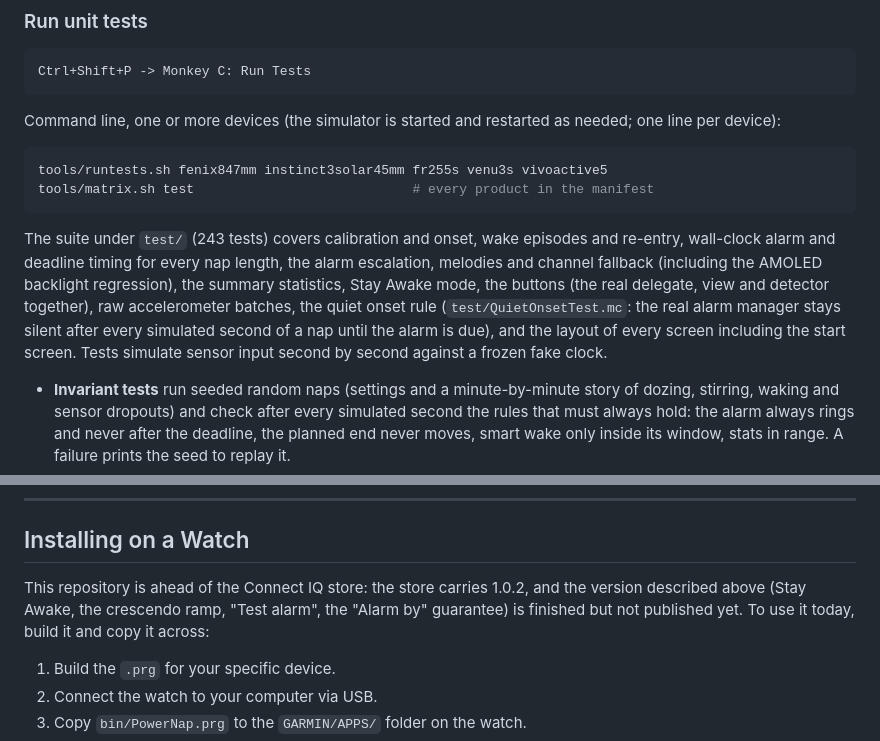
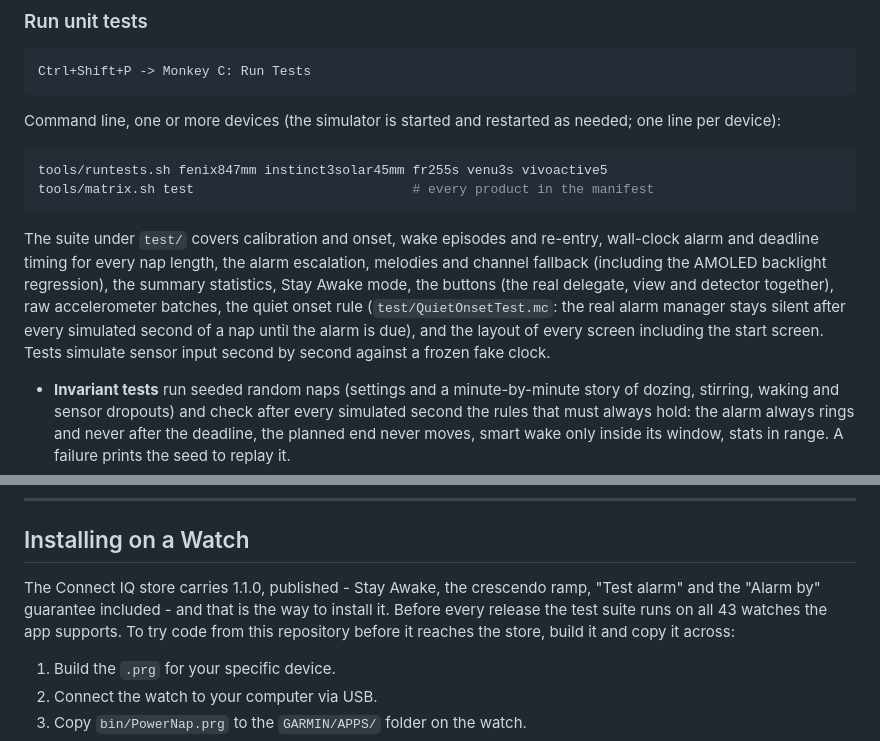
Before and after one commit to dangodavid/garmin-powernap-autowake, a Markdown page: README.md, 2 parts joined by grey strips. Drawn GitHub-style.

Commit message:
README: the store carries 1.1.0, and no test count to go stale
"Installing on a Watch" said the store carried 1.0.2 and this version was
not published yet; 1.1.0 has been in the store since 2026-09-20. It now
says so, and that the suite runs on all 43 supported watches before every
release. The test count ("243 tests") is gone: it went stale with every
pull request.

Co-Authored-By: Claude Opus 5.5 (1M context) <noreply@anthropic.com>

````diff
--- a/README.md
+++ b/README.md
@@ -182,7 +182,7 @@ tools/runtests.sh fenix847mm instinct3solar45mm fr255s venu3s vivoactive5
 tools/matrix.sh test                            # every product in the manifest
 ```
 
-The suite under `test/` (243 tests) covers calibration and onset, wake episodes and re-entry, wall-clock alarm and deadline timing for every nap length, the alarm escalation, melodies and channel fallback (including the AMOLED backlight regression), the summary statistics, Stay Awake mode, the buttons (the real delegate, view and detector together), raw accelerometer batches, the quiet onset rule (`test/QuietOnsetTest.mc`: the real alarm manager stays silent after every simulated second of a nap until the alarm is due), and the layout of every screen including the start screen. Tests simulate sensor input second by second against a frozen fake clock.
+The suite under `test/` covers calibration and onset, wake episodes and re-entry, wall-clock alarm and deadline timing for every nap length, the alarm escalation, melodies and channel fallback (including the AMOLED backlight regression), the summary statistics, Stay Awake mode, the buttons (the real delegate, view and detector together), raw accelerometer batches, the quiet onset rule (`test/QuietOnsetTest.mc`: the real alarm manager stays silent after every simulated second of a nap until the alarm is due), and the layout of every screen including the start screen. Tests simulate sensor input second by second against a frozen fake clock.
 
 - **Invariant tests** run seeded random naps (settings and a minute-by-minute story of dozing, stirring, waking and sensor dropouts) and check after every simulated second the rules that must always hold: the alarm always rings and never after the deadline, the planned end never moves, smart wake only inside its window, stats in range. A failure prints the seed to replay it.
 - **Negative tests** feed absurd heart rates, missing accelerometer data, a wall clock stepping back, lifecycle calls in every state and wrong-type settings.
@@ -194,9 +194,10 @@ The layout tests measure the real device fonts, so run the suite on a few screen
 
 ## Installing on a Watch
 
-This repository is ahead of the Connect IQ store: the store carries 1.0.2, and
-the version described above (Stay Awake, the crescendo ramp, "Test alarm", the
-"Alarm by" guarantee) is finished but not published yet. To use it today, build
+The Connect IQ store carries 1.1.0, published - Stay Awake, the crescendo ramp,
+"Test alarm" and the "Alarm by" guarantee included - and that is the way to
+install it. Before every release the test suite runs on all 43 watches the app
+supports. To try code from this repository before it reaches the store, build
 it and copy it across:
 
 1. Build the `.prg` for your specific device.
````
